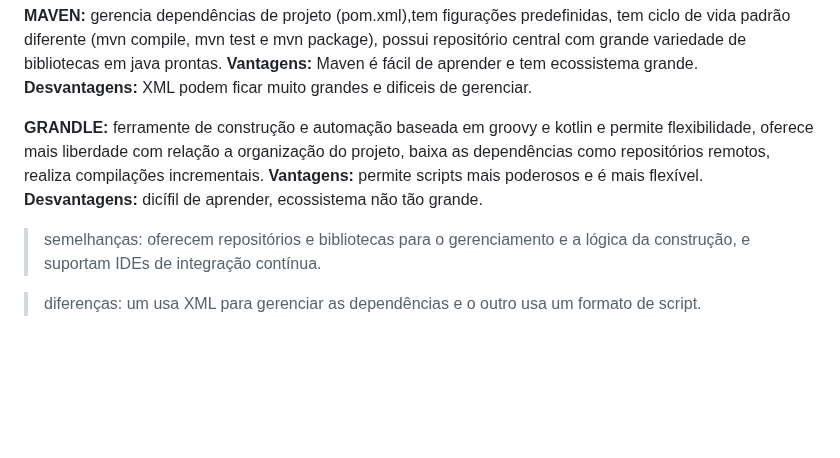
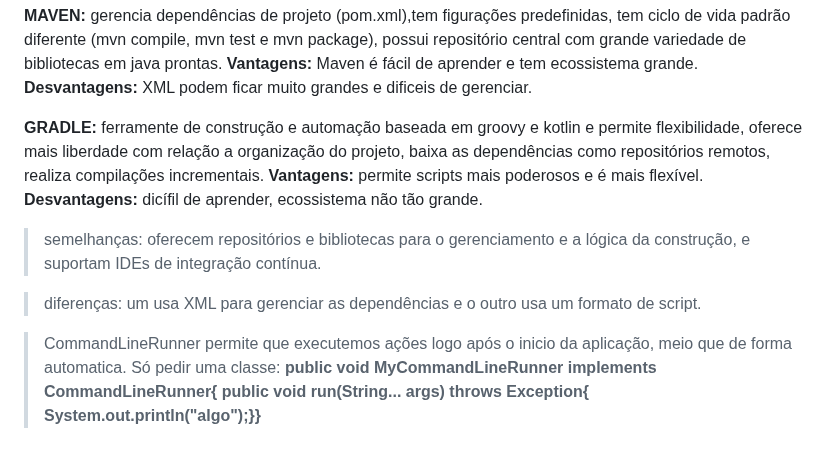
Before and after one commit to brunaquignoli/study, a Markdown page: JavaSpring.md, the part around the change. GitHub-like rendering; blank space fills up the shorter version.

```diff
--- a/JavaSpring.md
+++ b/JavaSpring.md
@@ -93,8 +93,11 @@ spring é um framework que abstrai o que é comum pra ajudar a focar
 
 **MAVEN:** gerencia dependências de projeto (pom.xml),tem figurações predefinidas, tem ciclo de vida padrão diferente (mvn compile, mvn test e mvn package), possui repositório central com grande variedade de bibliotecas em java prontas. **Vantagens:** Maven é fácil de aprender e tem ecossistema grande. **Desvantagens:** XML podem ficar muito grandes e dificeis de gerenciar.
 
-**GRANDLE:** ferramente de construção e automação baseada em groovy e kotlin e permite flexibilidade, oferece mais liberdade com relação a organização do projeto, baixa as dependências como repositórios remotos, realiza compilações incrementais. **Vantagens:** permite scripts mais poderosos e é mais flexível. **Desvantagens:** dicífil de aprender, ecossistema não tão grande.
+**GRADLE:** ferramente de construção e automação baseada em groovy e kotlin e permite flexibilidade, oferece mais liberdade com relação a organização do projeto, baixa as dependências como repositórios remotos, realiza compilações incrementais. **Vantagens:** permite scripts mais poderosos e é mais flexível. **Desvantagens:** dicífil de aprender, ecossistema não tão grande.
 
 > semelhanças: oferecem repositórios e bibliotecas para o gerenciamento e a lógica da construção, e suportam IDEs de integração contínua.
 
 > diferenças: um usa XML para gerenciar as dependências e o outro usa um formato de script.
+
+> CommandLineRunner permite que executemos ações logo após o inicio da aplicação, meio que de forma automatica. Só pedir uma classe:
+**public void MyCommandLineRunner implements CommandLineRunner{ public void run(String... args) throws Exception{ System.out.println("algo");}}**
```
